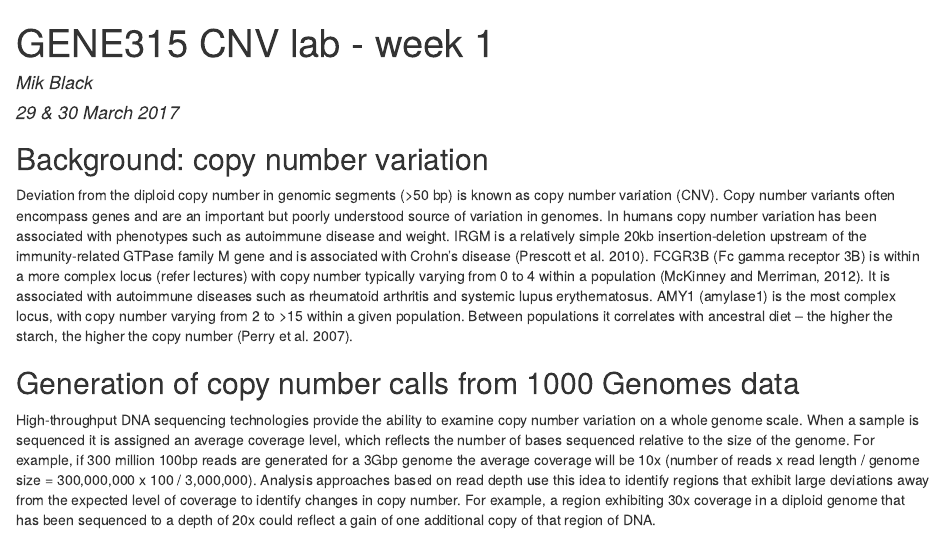
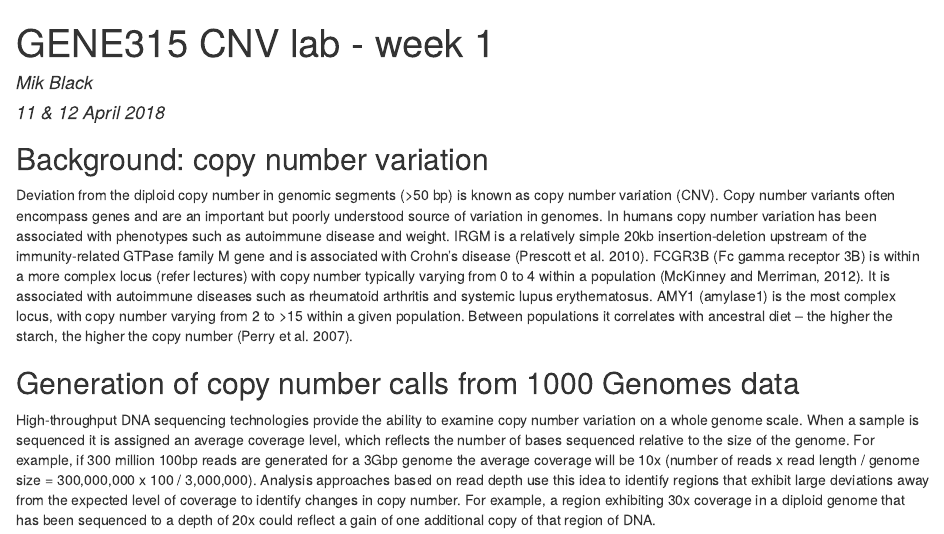
Before and after one commit to mikblack/GENE315-CNVlab, an R Markdown document (GENE315-CNV_lab-week1.Rmd): the page in a window 1100 px wide, from its top. The pictures show the output file GENE315-CNV_lab-week1.html that the author committed with the source, opened offline.

Commit message:
2018 update

```diff
--- a/GENE315-CNV_lab-week1.Rmd
+++ b/GENE315-CNV_lab-week1.Rmd
@@ -1,7 +1,7 @@
 ---
 title: "GENE315 CNV lab - week 1"
 author: "Mik Black"
-date: "29 & 30 March 2017"
+date: "11 & 12 April 2018"
 output:
   html_document: default
   pdf_document: default
```
Also changed, not shown: GENE315-CNV_lab-week2.Rmd (+1 -1 lines), GENE315-CNV_lab-week1.html, GENE315-CNV_lab-week2.html.
